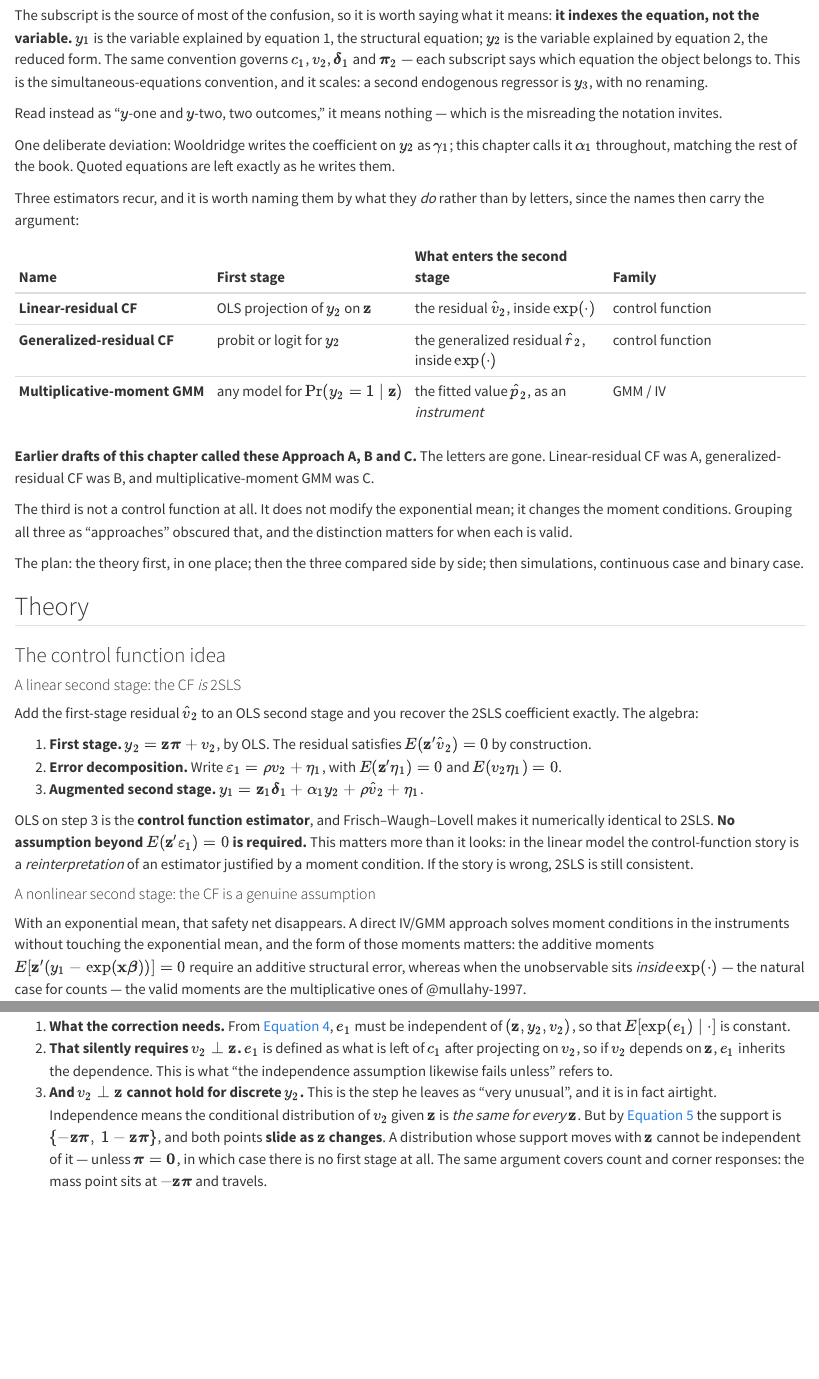
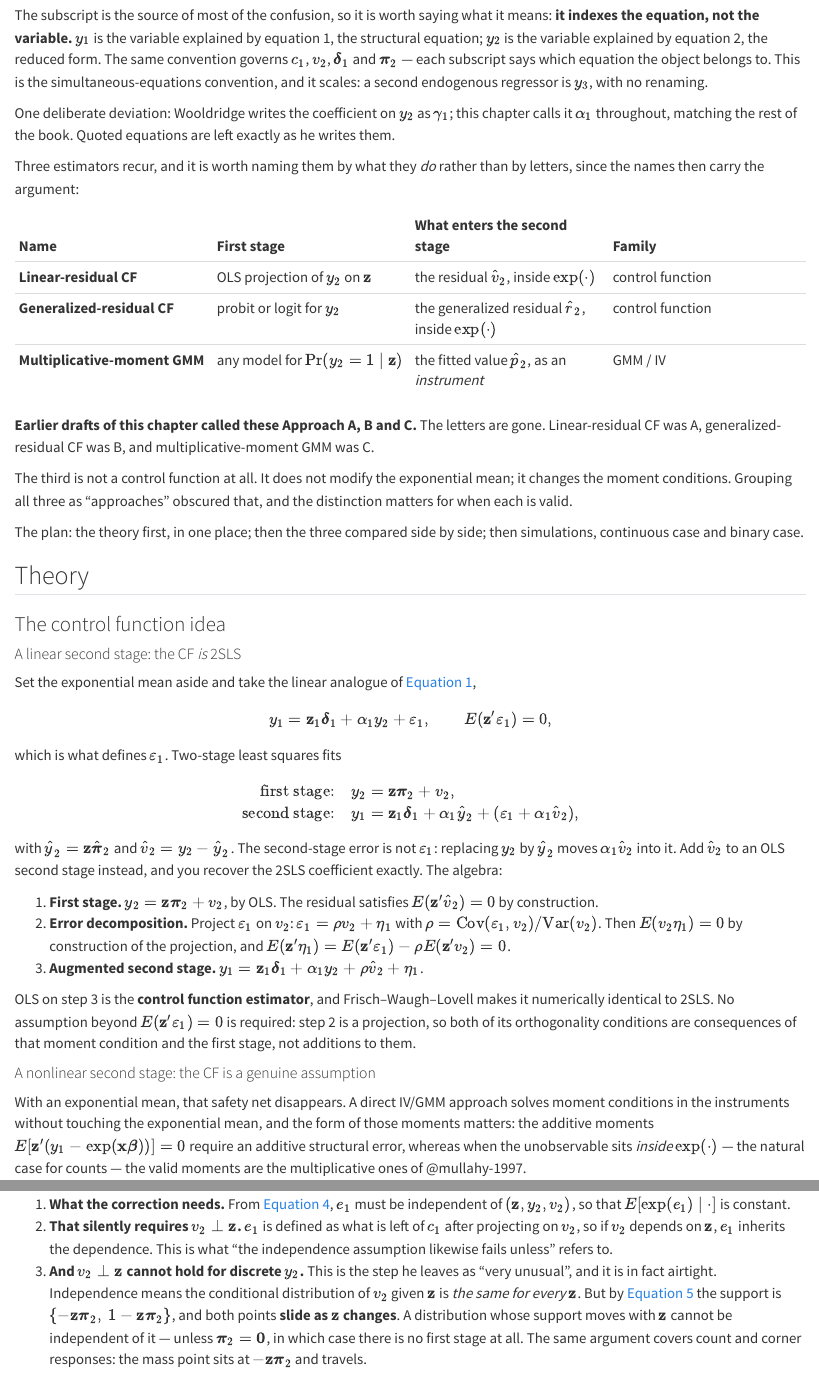
Before and after one commit to xiangao/causal_econometrics_guide, a Quarto document (poisson-iv.qmd): the page in a window 1100 px wide, from 760 px down, and a second part further down, joined at a grey line. Rendered offline with R 4.5, knitr and Pandoc in place of Quarto, with nearby package versions; some code elsewhere in the file could not run offline.

Commit message:
Poisson IV: define the linear model's error, derive step 2's orthogonality
State the linear structural equation before the two 2SLS stages, so
$\varepsilon_1$ is defined where it is first used, and write the second-stage
error as $\varepsilon_1 + \alpha_1 \hat v_2$ rather than leaving it unnamed.

Step 2 now projects $\varepsilon_1$ on $v_2$ and derives both orthogonality
conditions instead of listing them as assumptions; the closing sentence says
they follow from $E(z'\varepsilon_1) = 0$ and the first stage.

Standardize the reduced-form coefficient to $\pi_2$, matching the chapter's own
equation-indexing convention, and cut two sentences that asserted significance
without adding content.

Co-Authored-By: Claude Opus 5 (1M context) <noreply@anthropic.com>

```diff
--- a/poisson-iv.qmd
+++ b/poisson-iv.qmd
@@ -52,9 +52,6 @@ $\boldsymbol{\delta}_1$ and $\boldsymbol{\pi}_2$ — each subscript says which
 equation the object belongs to. This is the simultaneous-equations convention,
 and it scales: a second endogenous regressor is $y_3$, with no renaming.
 
-Read instead as "$y$-one and $y$-two, two outcomes," it means nothing — which is
-the misreading the notation invites.
-
 One deliberate deviation: Wooldridge writes the coefficient on $y_2$ as
 $\gamma_1$; this chapter calls it $\alpha_1$ throughout, matching the rest of the
 book. Quoted equations are left exactly as he writes them.
@@ -84,22 +81,41 @@ then simulations, continuous case and binary case.
 
 #### A linear second stage: the CF *is* 2SLS
 
-Add the first-stage residual $\hat v_2$ to an OLS second stage and you recover
-the 2SLS coefficient exactly. The algebra:
+Set the exponential mean aside and take the linear analogue of
+@eq-poisson-iv-1,
 
-1. **First stage.** $y_2 = \mathbf{z}\boldsymbol{\pi} + v_2$, by OLS. The
+$$y_1 = \mathbf{z}_1\boldsymbol{\delta}_1 + \alpha_1 y_2 + \varepsilon_1,
+\qquad E(\mathbf{z}'\varepsilon_1) = 0,$$
+
+which is what defines $\varepsilon_1$. Two-stage least squares fits
+
+$$
+\begin{aligned}
+\text{first stage:}  &\quad y_2 = \mathbf{z}\boldsymbol{\pi}_2 + v_2, \\
+\text{second stage:} &\quad y_1 = \mathbf{z}_1\boldsymbol{\delta}_1 + \alpha_1 \hat y_2 + (\varepsilon_1 + \alpha_1 \hat v_2),
+\end{aligned}
+$$
+
+with $\hat y_2 = \mathbf{z}\hat{\boldsymbol{\pi}}_2$ and
+$\hat v_2 = y_2 - \hat y_2$. The second-stage error is not $\varepsilon_1$:
+replacing $y_2$ by $\hat y_2$ moves $\alpha_1\hat v_2$ into it. Add $\hat v_2$ to
+an OLS second stage instead, and you recover the 2SLS coefficient exactly. The
+algebra:
+
+1. **First stage.** $y_2 = \mathbf{z}\boldsymbol{\pi}_2 + v_2$, by OLS. The
    residual satisfies $E(\mathbf{z}'\hat v_2) = 0$ by construction.
-2. **Error decomposition.** Write $\varepsilon_1 = \rho v_2 + \eta_1$, with
-   $E(\mathbf{z}'\eta_1) = 0$ and $E(v_2\eta_1) = 0$.
+2. **Error decomposition.** Project $\varepsilon_1$ on $v_2$:
+   $\varepsilon_1 = \rho v_2 + \eta_1$ with $\rho = \mathrm{Cov}(\varepsilon_1, v_2)/\mathrm{Var}(v_2)$.
+   Then $E(v_2\eta_1) = 0$ by construction of the projection, and
+   $E(\mathbf{z}'\eta_1) = E(\mathbf{z}'\varepsilon_1) - \rho E(\mathbf{z}'v_2) = 0$.
 3. **Augmented second stage.**
    $y_1 = \mathbf{z}_1\boldsymbol{\delta}_1 + \alpha_1 y_2 + \rho\hat v_2 + \eta_1$.
 
 OLS on step 3 is the **control function estimator**, and Frisch–Waugh–Lovell
-makes it numerically identical to 2SLS. **No assumption beyond
-$E(\mathbf{z}'\varepsilon_1) = 0$ is required.** This matters more than it looks:
-in the linear model the control-function story is a *reinterpretation* of an
-estimator justified by a moment condition. If the story is wrong, 2SLS is still
-consistent.
+makes it numerically identical to 2SLS. No assumption beyond
+$E(\mathbf{z}'\varepsilon_1) = 0$ is required: step 2 is a projection, so both of
+its orthogonality conditions are consequences of that moment condition and the
+first stage, not additions to them.
 
 #### A nonlinear second stage: the CF is a genuine assumption
 
@@ -226,8 +242,8 @@ but the failure runs through three links:
    points **slide as $\mathbf{z}$ changes**. A distribution whose support moves
    with $\mathbf{z}$ cannot be independent of it — unless
-   $\boldsymbol{\pi} = \mathbf{0}$, in which case there is no first stage at all.
+   $\boldsymbol{\pi}_2 = \mathbf{0}$, in which case there is no first stage at all.
    The same argument covers count and corner responses: the mass point sits at
-   $-\mathbf{z}\boldsymbol{\pi}$ and travels.
+   $-\mathbf{z}\boldsymbol{\pi}_2$ and travels.
 
 So the sentence reads: *the correction needs $e_1 \perp (v_2, \mathbf{z})$; that
 needs $v_2 \perp \mathbf{z}$; and $v_2 \perp \mathbf{z}$ cannot hold when $y_2$
```
Also changed, not shown: causal-discovery-latent_files/figure-pdf/fig-fci-pag-1.pdf, causal-discovery-latent_files/figure-pdf/fig-latent-dag-1.pdf, causal-discovery-latent_files/figure-pdf/fig-latent-mc-1.pdf, causal-discovery-latent_files/figure-pdf/fig-latent-skeletons-1.pdf, causal-discovery_files/figure-pdf/fig-cpdags-1.pdf, causal-discovery_files/figure-pdf/fig-mc-ci-1.pdf, causal-discovery_files/figure-pdf/fig-pisa-cpdags-1.pdf, causal-discovery_files/figure-pdf/fig-pisa-oriented-1.pdf, causal-discovery_files/figure-pdf/fig-pisa-stability-1.pdf, causal-discovery_files/figure-pdf/fig-true-dag-1.pdf, graphs-identification-estimation_files/figure-pdf/fig-bow-1.pdf, graphs-identification-estimation_files/figure-pdf/fig-dag-backdoor-1.pdf, graphs-identification-estimation_files/figure-pdf/fig-front-door-1.pdf, poisson-iv.qmd (8 more changed lines), 25 other files.
